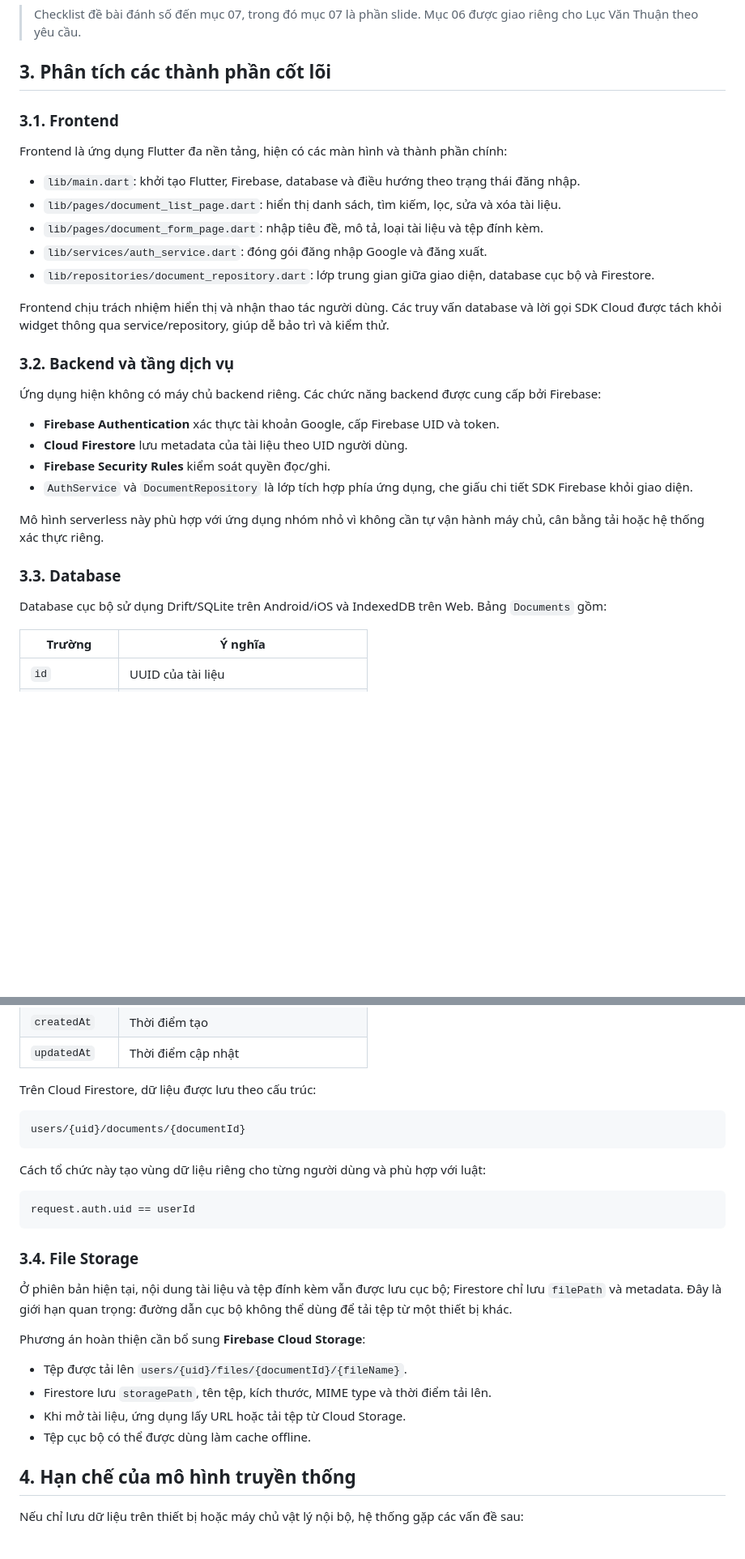
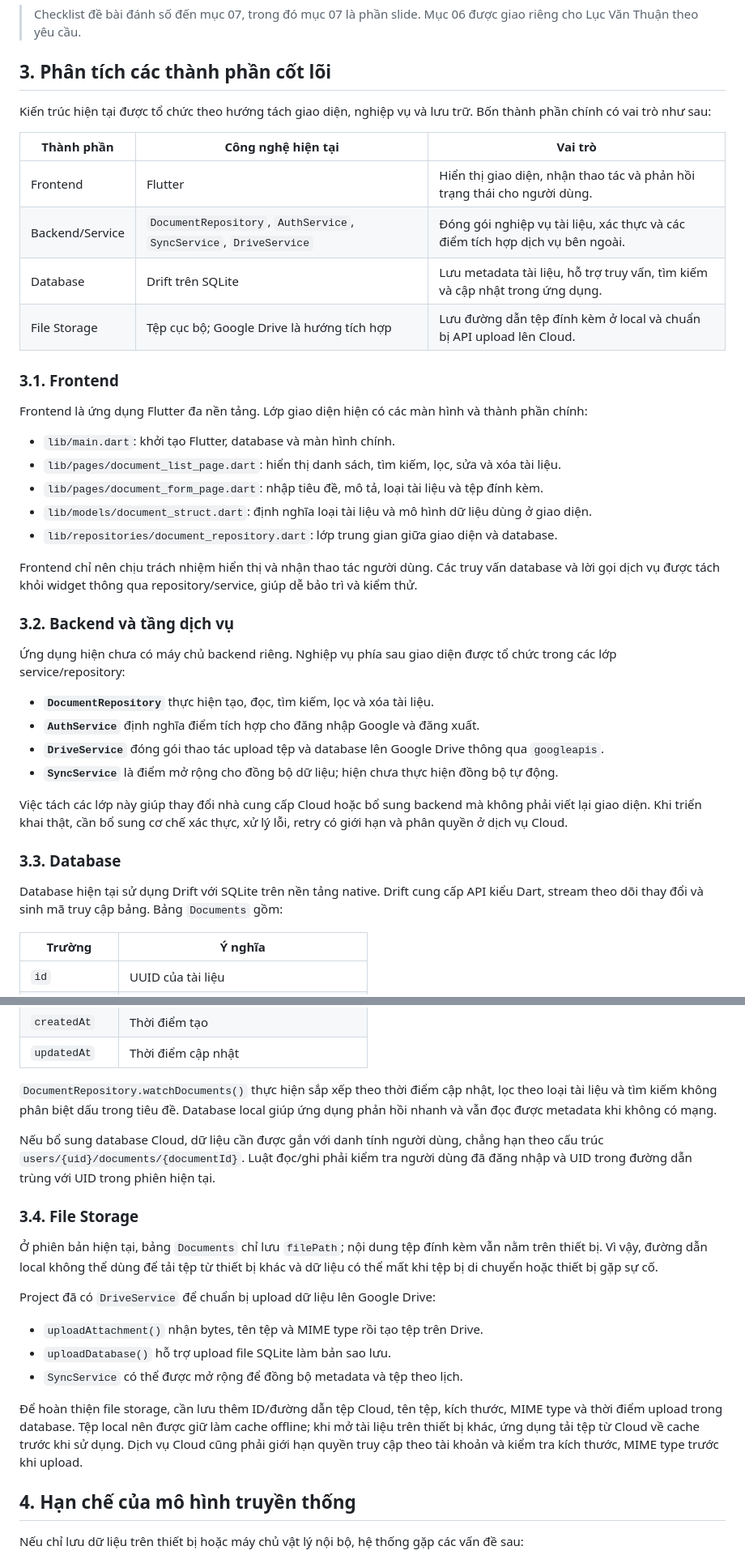
Before and after one commit to lucthuan1601/PhanTichVaLapPhuongAnTichHop_Cloud_HeThongQuanLyHocTaiLieuHocTap, a Markdown page: README.md, 2 parts joined by grey strips. Shown at 81% size. Rendered like a GitHub page; blank space fills up the shorter version.

Commit message:
Cập nhật README theo nhiệm vụ Hoàng Tùng
Bổ sung phân tích Frontend, Backend/Service, Database và File Storage theo hiện trạng mã nguồn, đồng thời phân biệt phần Firebase đề xuất với chức năng đã triển khai.

Co-authored-by: Copilot <223556219+Copilot@users.noreply.github.com>

````diff
--- a/README.md
+++ b/README.md
@@ -23,32 +23,52 @@ Phương án Cloud hướng tới ba mục tiêu:
 
 ## 3. Phân tích các thành phần cốt lõi
 
+Kiến trúc hiện tại được tổ chức theo hướng tách giao diện, nghiệp vụ và
+lưu trữ. Bốn thành phần chính có vai trò như sau:
+
+| Thành phần | Công nghệ hiện tại | Vai trò |
+|---|---|---|
+| Frontend | Flutter | Hiển thị giao diện, nhận thao tác và phản hồi trạng thái cho người dùng. |
+| Backend/Service | `DocumentRepository`, `AuthService`, `SyncService`, `DriveService` | Đóng gói nghiệp vụ tài liệu, xác thực và các điểm tích hợp dịch vụ bên ngoài. |
+| Database | Drift trên SQLite | Lưu metadata tài liệu, hỗ trợ truy vấn, tìm kiếm và cập nhật trong ứng dụng. |
+| File Storage | Tệp cục bộ; Google Drive là hướng tích hợp | Lưu đường dẫn tệp đính kèm ở local và chuẩn bị API upload lên Cloud. |
+
 ### 3.1. Frontend
 
-Frontend là ứng dụng Flutter đa nền tảng, hiện có các màn hình và thành phần chính:
+Frontend là ứng dụng Flutter đa nền tảng. Lớp giao diện hiện có các màn hình
+và thành phần chính:
 
-- `lib/main.dart`: khởi tạo Flutter, Firebase, database và điều hướng theo trạng thái đăng nhập.
+- `lib/main.dart`: khởi tạo Flutter, database và màn hình chính.
 - `lib/pages/document_list_page.dart`: hiển thị danh sách, tìm kiếm, lọc, sửa và xóa tài liệu.
 - `lib/pages/document_form_page.dart`: nhập tiêu đề, mô tả, loại tài liệu và tệp đính kèm.
-- `lib/services/auth_service.dart`: đóng gói đăng nhập Google và đăng xuất.
-- `lib/repositories/document_repository.dart`: lớp trung gian giữa giao diện, database cục bộ và Firestore.
+- `lib/models/document_struct.dart`: định nghĩa loại tài liệu và mô hình dữ liệu dùng ở giao diện.
+- `lib/repositories/document_repository.dart`: lớp trung gian giữa giao diện và database.
 
-Frontend chịu trách nhiệm hiển thị và nhận thao tác người dùng. Các truy vấn database và lời gọi SDK Cloud được tách khỏi widget thông qua service/repository, giúp dễ bảo trì và kiểm thử.
+Frontend chỉ nên chịu trách nhiệm hiển thị và nhận thao tác người dùng.
+Các truy vấn database và lời gọi dịch vụ được tách khỏi widget thông qua
+repository/service, giúp dễ bảo trì và kiểm thử.
 
 ### 3.2. Backend và tầng dịch vụ
 
-Ứng dụng hiện không có máy chủ backend riêng. Các chức năng backend được cung cấp bởi Firebase:
+Ứng dụng hiện chưa có máy chủ backend riêng. Nghiệp vụ phía sau giao diện
+được tổ chức trong các lớp service/repository:
 
-- **Firebase Authentication** xác thực tài khoản Google, cấp Firebase UID và token.
-- **Cloud Firestore** lưu metadata của tài liệu theo UID người dùng.
-- **Firebase Security Rules** kiểm soát quyền đọc/ghi.
-- `AuthService` và `DocumentRepository` là lớp tích hợp phía ứng dụng, che giấu chi tiết SDK Firebase khỏi giao diện.
+- **`DocumentRepository`** thực hiện tạo, đọc, tìm kiếm, lọc và xóa tài liệu.
+- **`AuthService`** định nghĩa điểm tích hợp cho đăng nhập Google và đăng xuất.
+- **`DriveService`** đóng gói thao tác upload tệp và database lên Google Drive
+  thông qua `googleapis`.
+- **`SyncService`** là điểm mở rộng cho đồng bộ dữ liệu; hiện chưa thực hiện
+  đồng bộ tự động.
 
-Mô hình serverless này phù hợp với ứng dụng nhóm nhỏ vì không cần tự vận hành máy chủ, cân bằng tải hoặc hệ thống xác thực riêng.
+Việc tách các lớp này giúp thay đổi nhà cung cấp Cloud hoặc bổ sung backend
+mà không phải viết lại giao diện. Khi triển khai thật, cần bổ sung cơ chế
+xác thực, xử lý lỗi, retry có giới hạn và phân quyền ở dịch vụ Cloud.
 
 ### 3.3. Database
 
-Database cục bộ sử dụng Drift/SQLite trên Android/iOS và IndexedDB trên Web. Bảng `Documents` gồm:
+Database hiện tại sử dụng Drift với SQLite trên nền tảng native. Drift cung
+cấp API kiểu Dart, stream theo dõi thay đổi và sinh mã truy cập bảng. Bảng
+`Documents` gồm:
 
 | Trường | Ý nghĩa |
 |---|---|
@@ -60,28 +80,34 @@ Database cục bộ sử dụng Drift/SQLite trên Android/iOS và IndexedDB tr
 | `createdAt` | Thời điểm tạo |
 | `updatedAt` | Thời điểm cập nhật |
 
-Trên Cloud Firestore, dữ liệu được lưu theo cấu trúc:
+`DocumentRepository.watchDocuments()` thực hiện sắp xếp theo thời điểm cập
+nhật, lọc theo loại tài liệu và tìm kiếm không phân biệt dấu trong tiêu đề.
+Database local giúp ứng dụng phản hồi nhanh và vẫn đọc được metadata khi
+không có mạng.
 
-```text
-users/{uid}/documents/{documentId}
-```
-
-Cách tổ chức này tạo vùng dữ liệu riêng cho từng người dùng và phù hợp với luật:
-
-```text
-request.auth.uid == userId
-```
+Nếu bổ sung database Cloud, dữ liệu cần được gắn với danh tính người dùng,
+chẳng hạn theo cấu trúc `users/{uid}/documents/{documentId}`. Luật đọc/ghi
+phải kiểm tra người dùng đã đăng nhập và UID trong đường dẫn trùng với UID
+trong phiên hiện tại.
 
 ### 3.4. File Storage
 
-Ở phiên bản hiện tại, nội dung tài liệu và tệp đính kèm vẫn được lưu cục bộ; Firestore chỉ lưu `filePath` và metadata. Đây là giới hạn quan trọng: đường dẫn cục bộ không thể dùng để tải tệp từ một thiết bị khác.
+Ở phiên bản hiện tại, bảng `Documents` chỉ lưu `filePath`; nội dung tệp
+đính kèm vẫn nằm trên thiết bị. Vì vậy, đường dẫn local không thể dùng để
+tải tệp từ thiết bị khác và dữ liệu có thể mất khi tệp bị di chuyển hoặc
+thiết bị gặp sự cố.
 
-Phương án hoàn thiện cần bổ sung **Firebase Cloud Storage**:
+Project đã có `DriveService` để chuẩn bị upload dữ liệu lên Google Drive:
 
-- Tệp được tải lên `users/{uid}/files/{documentId}/{fileName}`.
-- Firestore lưu `storagePath`, tên tệp, kích thước, MIME type và thời điểm tải lên.
-- Khi mở tài liệu, ứng dụng lấy URL hoặc tải tệp từ Cloud Storage.
-- Tệp cục bộ có thể được dùng làm cache offline.
+- `uploadAttachment()` nhận bytes, tên tệp và MIME type rồi tạo tệp trên Drive.
+- `uploadDatabase()` hỗ trợ upload file SQLite làm bản sao lưu.
+- `SyncService` có thể được mở rộng để đồng bộ metadata và tệp theo lịch.
+
+Để hoàn thiện file storage, cần lưu thêm ID/đường dẫn tệp Cloud, tên tệp,
+kích thước, MIME type và thời điểm upload trong database. Tệp local nên được
+giữ làm cache offline; khi mở tài liệu trên thiết bị khác, ứng dụng tải tệp
+từ Cloud về cache trước khi sử dụng. Dịch vụ Cloud cũng phải giới hạn quyền
+truy cập theo tài khoản và kiểm tra kích thước, MIME type trước khi upload.
 
 ## 4. Hạn chế của mô hình truyền thống
 
````
Also changed, not shown: other parts of README.md (+3 -3 lines).
